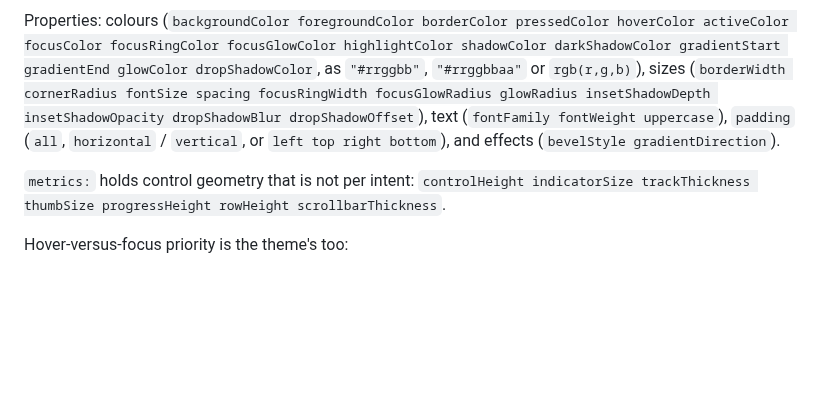
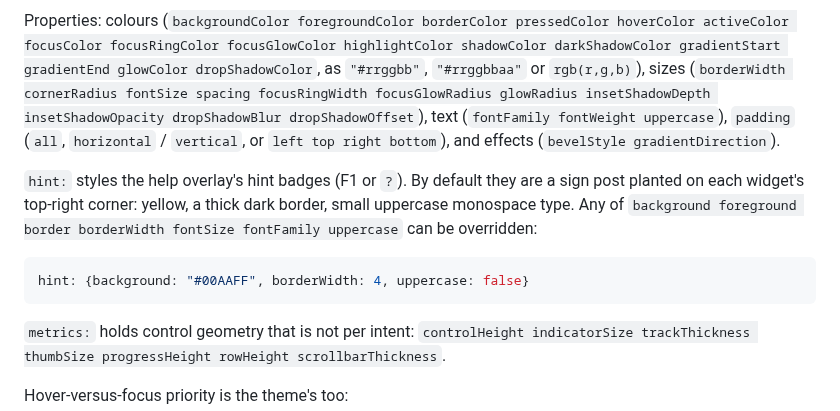
Before and after one commit to kobi2187/rui2, a Markdown page: docs/themes.md, the part around the change. GitHub-like rendering; blank space fills up the shorter version.

````diff
--- a/docs/themes.md
+++ b/docs/themes.md
@@ -77,6 +77,15 @@ text (`fontFamily fontWeight uppercase`), `padding` (`all`, `horizontal` /
 `vertical`, or `left top right bottom`), and effects (`bevelStyle
 gradientDirection`).
 
+`hint:` styles the help overlay's hint badges (F1 or `?`). By default they are
+a sign post planted on each widget's top-right corner: yellow, a thick dark
+border, small uppercase monospace type. Any of `background foreground border
+borderWidth fontSize fontFamily uppercase` can be overridden:
+
+```yaml
+hint: {background: "#00AAFF", borderWidth: 4, uppercase: false}
+```
+
 `metrics:` holds control geometry that is not per intent: `controlHeight
 indicatorSize trackThickness thumbSize progressHeight rowHeight
 scrollbarThickness`.
````
Also changed, not shown: TODO.md (+3 -2 lines), docs/help_overlay.png, 5 other files.
